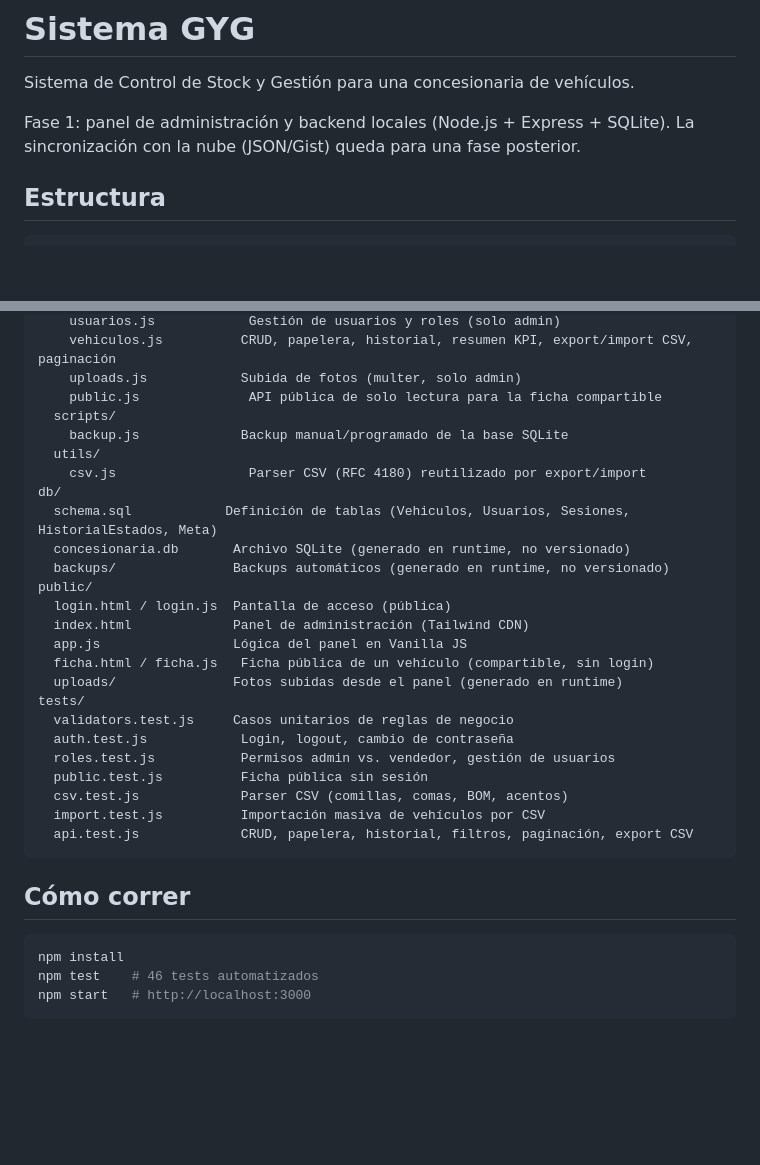
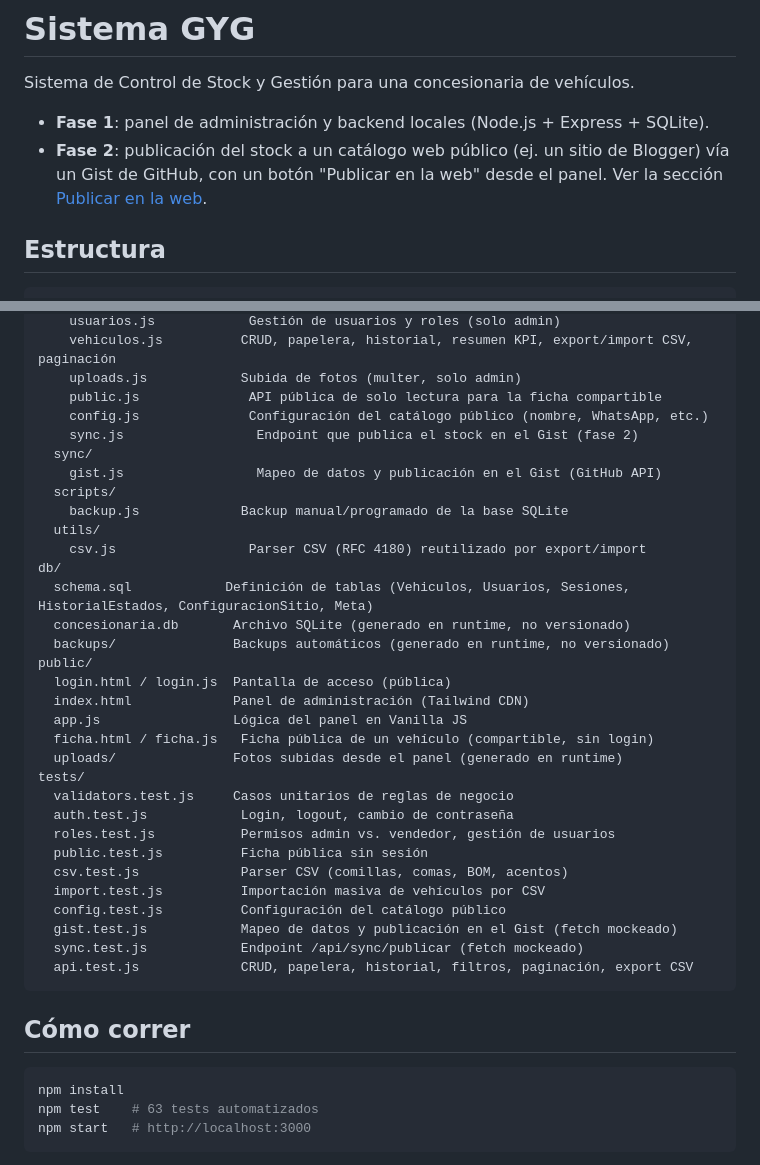
Before and after one commit to denissslaguiarrr-arch/sistema-gyg, a Markdown page: README.md, 2 parts joined by grey strips. Drawn GitHub-style; blank space fills up the shorter version.

````diff
--- a/README.md
+++ b/README.md
@@ -2,8 +2,10 @@
 
 Sistema de Control de Stock y Gestión para una concesionaria de vehículos.
 
-Fase 1: panel de administración y backend locales (Node.js + Express + SQLite).
-La sincronización con la nube (JSON/Gist) queda para una fase posterior.
+- **Fase 1**: panel de administración y backend locales (Node.js + Express + SQLite).
+- **Fase 2**: publicación del stock a un catálogo web público (ej. un sitio de
+  Blogger) vía un Gist de GitHub, con un botón "Publicar en la web" desde el
+  panel. Ver la sección [Publicar en la web](#publicar-en-la-web-fase-2).
 
 ## Estructura
 
@@ -22,12 +24,16 @@ backend/
     vehiculos.js          CRUD, papelera, historial, resumen KPI, export/import CSV, paginación
     uploads.js            Subida de fotos (multer, solo admin)
     public.js              API pública de solo lectura para la ficha compartible
+    config.js              Configuración del catálogo público (nombre, WhatsApp, etc.)
+    sync.js                 Endpoint que publica el stock en el Gist (fase 2)
+  sync/
+    gist.js                 Mapeo de datos y publicación en el Gist (GitHub API)
   scripts/
     backup.js             Backup manual/programado de la base SQLite
   utils/
     csv.js                 Parser CSV (RFC 4180) reutilizado por export/import
 db/
-  schema.sql            Definición de tablas (Vehiculos, Usuarios, Sesiones, HistorialEstados, Meta)
+  schema.sql            Definición de tablas (Vehiculos, Usuarios, Sesiones, HistorialEstados, ConfiguracionSitio, Meta)
   concesionaria.db       Archivo SQLite (generado en runtime, no versionado)
   backups/               Backups automáticos (generado en runtime, no versionado)
 public/
@@ -43,6 +49,9 @@ tests/
   public.test.js          Ficha pública sin sesión
   csv.test.js             Parser CSV (comillas, comas, BOM, acentos)
   import.test.js          Importación masiva de vehículos por CSV
+  config.test.js          Configuración del catálogo público
+  gist.test.js            Mapeo de datos y publicación en el Gist (fetch mockeado)
+  sync.test.js            Endpoint /api/sync/publicar (fetch mockeado)
   api.test.js             CRUD, papelera, historial, filtros, paginación, export CSV
 ```
 
@@ -50,7 +59,7 @@ tests/
 
 ```bash
 npm install
-npm test    # 46 tests automatizados
+npm test    # 63 tests automatizados
 npm start   # http://localhost:3000
 ```
 
````
Also changed, not shown: other parts of README.md (+58 -3 lines).
